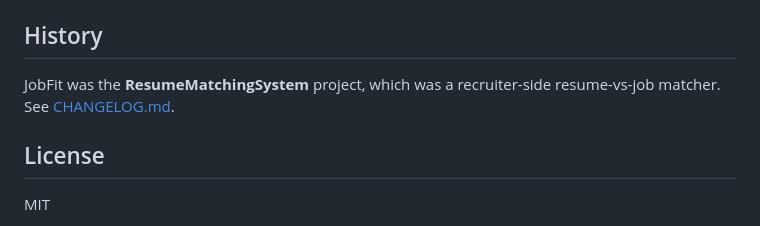
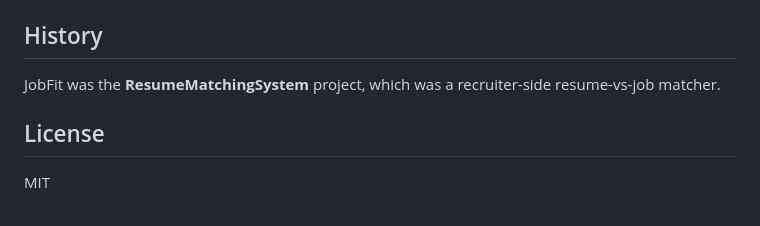
Before and after one commit to shalinchristian/JobFit, a Markdown page: README.md, the part around the change. GitHub-like rendering.

```diff
--- a/README.md
+++ b/README.md
@@ -157,7 +157,7 @@ The .NET tests cover score bands (label, summary, recommendation and tone agree)
 
 ## History
 
-JobFit was the **ResumeMatchingSystem** project, which was a recruiter-side resume-vs-job matcher. See [CHANGELOG.md](CHANGELOG.md).
+JobFit was the **ResumeMatchingSystem** project, which was a recruiter-side resume-vs-job matcher.
 
 ## License
 
```
